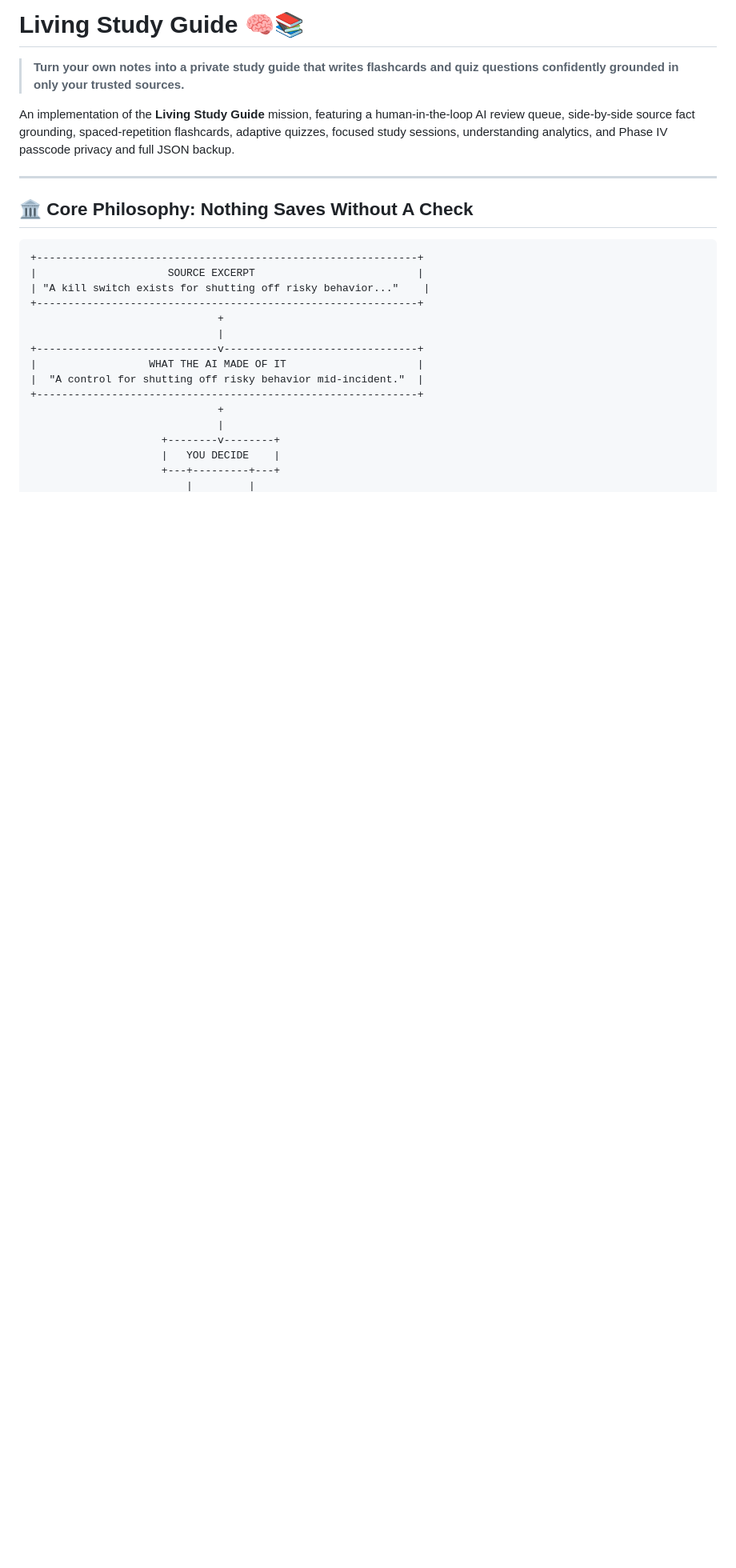
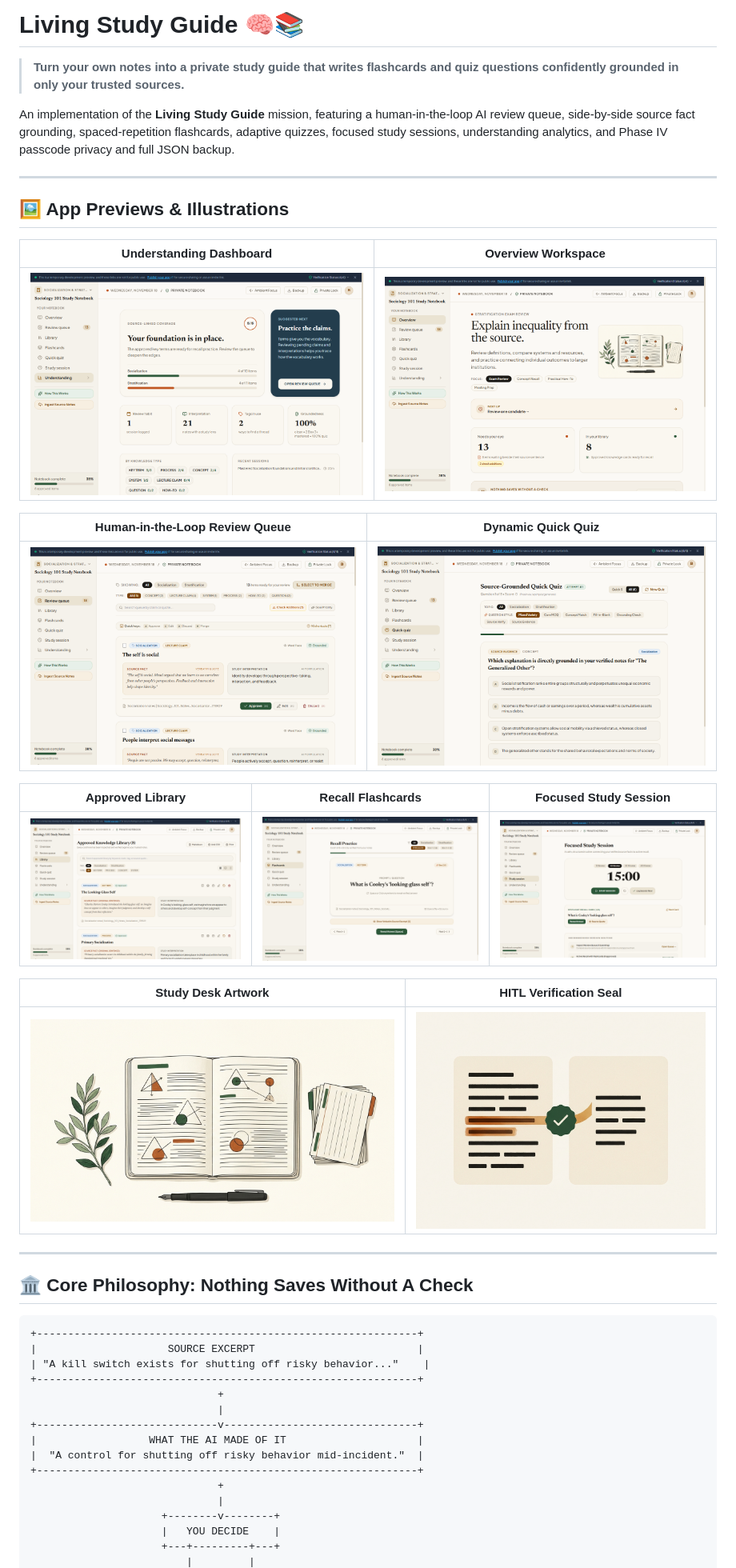
Before and after one commit to kallal79/Living-Study-Guide-Human-in-the-Loop-Study-Notebook, a Markdown page: README.md, the part around the change. Shown at 80% size. Drawn GitHub-style; pictures changed too: submission/flashcards-recall.png (added), submission/library-approved-cards.png (added), submission/quick-quiz-dynamic.png; blank space fills up the shorter version.

Commit message:
docs: embed full app screenshots and artwork gallery in README; add Library, Flashcards, and Session captures

```diff
--- a/README.md
+++ b/README.md
@@ -3,6 +3,26 @@
 > **Turn your own notes into a private study guide that writes flashcards and quiz questions confidently grounded in only your trusted sources.**
 
 An implementation of the **Living Study Guide** mission, featuring a human-in-the-loop AI review queue, side-by-side source fact grounding, spaced-repetition flashcards, adaptive quizzes, focused study sessions, understanding analytics, and Phase IV passcode privacy and full JSON backup.
+
+---
+
+## 🖼️ App Previews & Illustrations
+
+| Understanding Dashboard | Overview Workspace |
+| :---: | :---: |
+| ![Understanding Dashboard](./submission/cover-dashboard-understanding.png) | ![Overview Study Guide](./submission/overview-study-guide.png) |
+
+| Human-in-the-Loop Review Queue | Dynamic Quick Quiz |
+| :---: | :---: |
+| ![Review Queue](./submission/review-queue-hitl.png) | ![Quick Quiz](./submission/quick-quiz-dynamic.png) |
+
+| Approved Library | Recall Flashcards | Focused Study Session |
+| :---: | :---: | :---: |
+| ![Library](./submission/library-approved-cards.png) | ![Flashcards](./submission/flashcards-recall.png) | ![Study Session](./submission/study-session-timer.png) |
+
+| Study Desk Artwork | HITL Verification Seal |
+| :---: | :---: |
+| ![Study Hero Illustration](./public/images/study-hero.jpg) | ![HITL Verification Illustration](./public/images/hitl-verify.jpg) |
 
 ---
 
```
